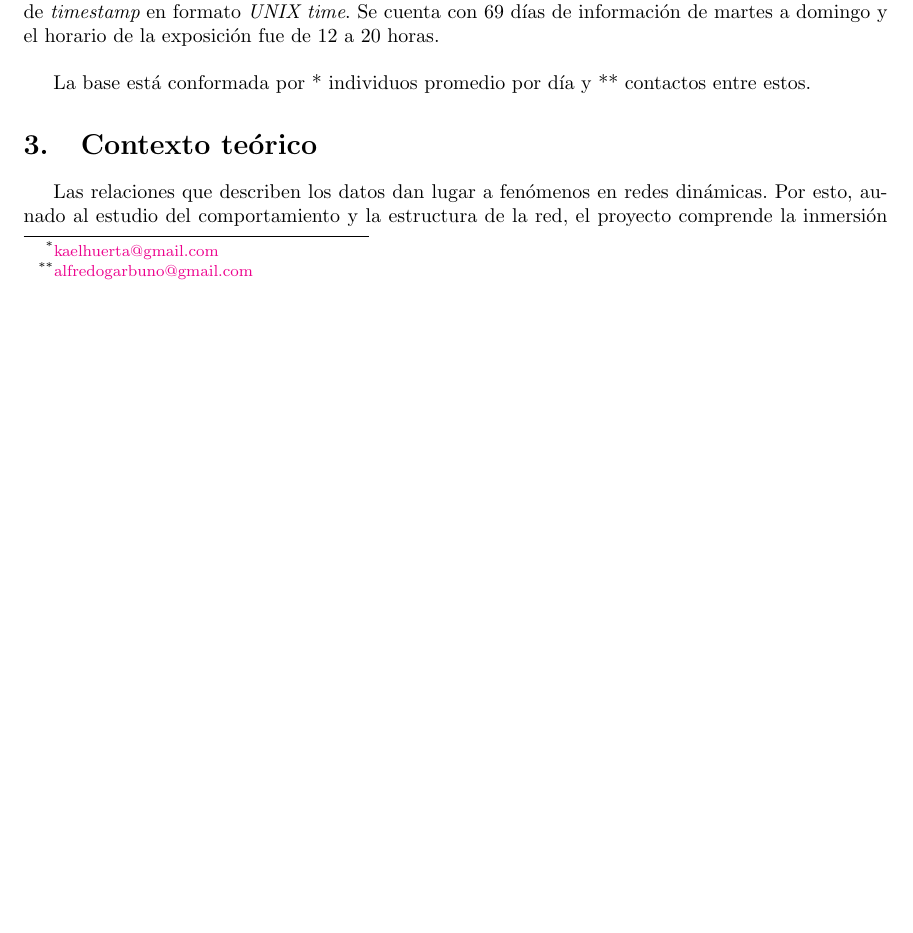
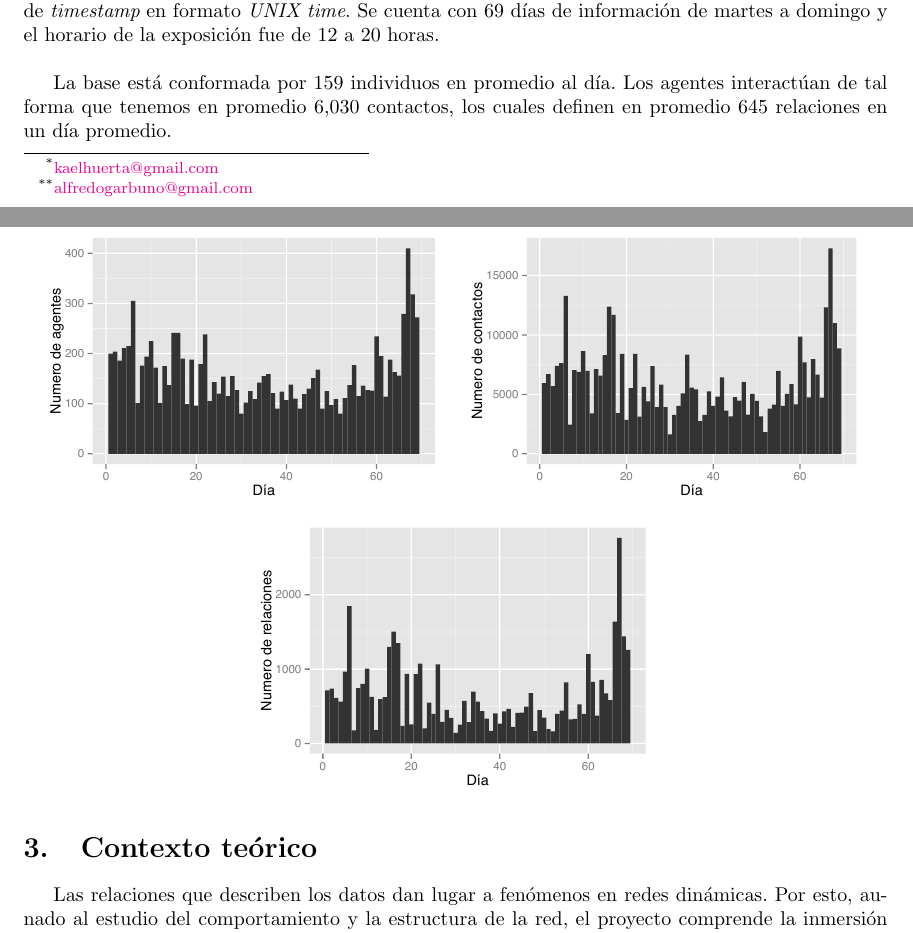
Before and after one commit to agarbuno/proyectoContagio, a LaTeX paper (Plan de Trabajo/plan de trabajo.tex): part of page 1 of 2 before the commit and two parts of pages 1 and 2 of 3 after it, the two joined at a grey line, cut so that both start at the same text, the shorter picture padded with empty space. Compiled offline with pdfLaTeX.

Commit message:
Updated with figures

```diff
--- a/Plan de Trabajo/plan de trabajo.tex
+++ b/Plan de Trabajo/plan de trabajo.tex
@@ -62,8 +62,14 @@ medido en términos de {\it timestamp} en formato {\it UNIX time}. Se cuenta
 con 69 días de información de martes a domingo y el horario de la exposición
 fue de 12 a 20 horas.\\
 
-La base está conformada por * individuos promedio por día y ** contactos entre
-estos.
+La base está conformada por 159 individuos en promedio al día. Los agentes interactúan de tal forma que tenemos en promedio 6,030 contactos, los cuales definen en promedio 645 relaciones en un día promedio.
+
+\begin{figure}[!h]
+\centering
+\includegraphics[width = .48\textwidth]{../Figs/agentes.pdf}
+\includegraphics[width = .48\textwidth]{../Figs/contactos.pdf}\\
+\includegraphics[width = .48\textwidth]{../Figs/relaciones.pdf}
+\end{figure}
 
 
 
```
Also changed, not shown: Figs/agentes.pdf (added), Figs/contactos.pdf (added), Figs/relaciones.pdf (added), Plan de Trabajo/Plan de Trabajo.pdf, 3 other files.
